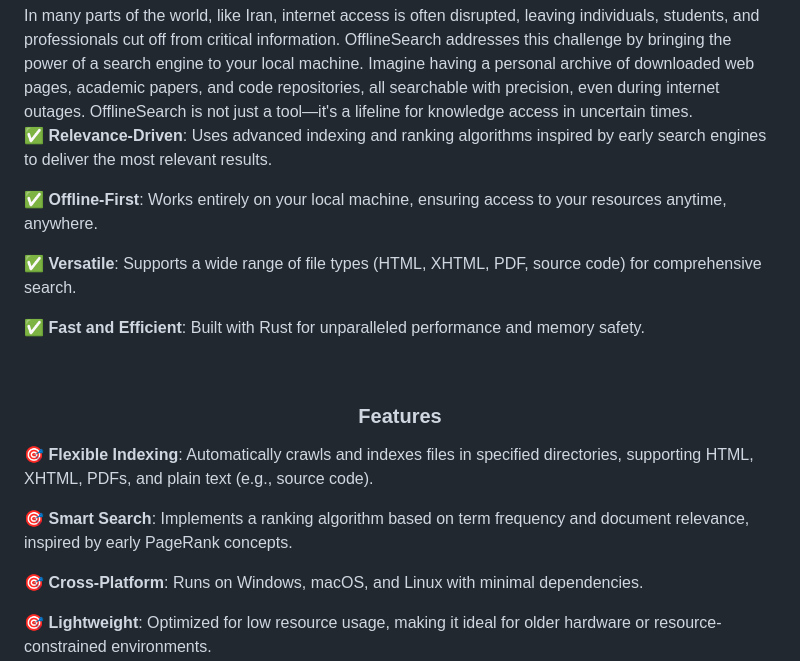
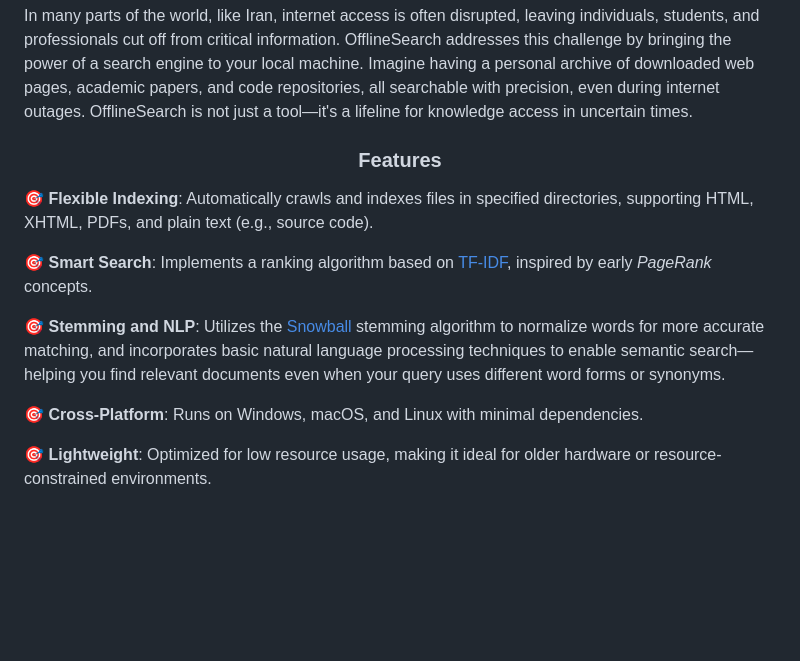
Before and after one commit to lyteabovenyte/Offline-Search, a Markdown page: README.md, the part around one of its changes. GitHub-like rendering; blank space fills up the shorter version.

```diff
--- a/README.md
+++ b/README.md
@@ -17,22 +17,13 @@ In many parts of the world, like Iran, internet access is often disrupted, leavi
 
 <br />
 
-✅ **Relevance-Driven**: Uses advanced indexing and ranking algorithms inspired by early search engines to deliver the most relevant results.
-
-✅ **Offline-First**: Works entirely on your local machine, ensuring access to your resources anytime, anywhere.
-
-✅ **Versatile**: Supports a wide range of file types (HTML, XHTML, PDF, source code) for comprehensive search.
-
-✅ **Fast and Efficient**: Built with Rust for unparalleled performance and memory safety.
-
-
-<br />
-
 <div align="center"><h3>Features</h3></div>
 
 🎯 **Flexible Indexing**: Automatically crawls and indexes files in specified directories, supporting HTML, XHTML, PDFs, and plain text (e.g., source code).
 
-🎯 **Smart Search**: Implements a ranking algorithm based on term frequency and document relevance, inspired by early PageRank concepts.
+🎯 **Smart Search**: Implements a ranking algorithm based on [TF-IDF](https://en.wikipedia.org/wiki/Tf%E2%80%93idf), inspired by early *PageRank* concepts.
+
+🎯 **Stemming and NLP**: Utilizes the [Snowball](https://snowballstem.org/) stemming algorithm to normalize words for more accurate matching, and incorporates basic natural language processing techniques to enable semantic search—helping you find relevant documents even when your query uses different word forms or synonyms.
 
 🎯 **Cross-Platform**: Runs on Windows, macOS, and Linux with minimal dependencies.
 
```
Also changed, not shown: other parts of README.md (+17 -28 lines).
